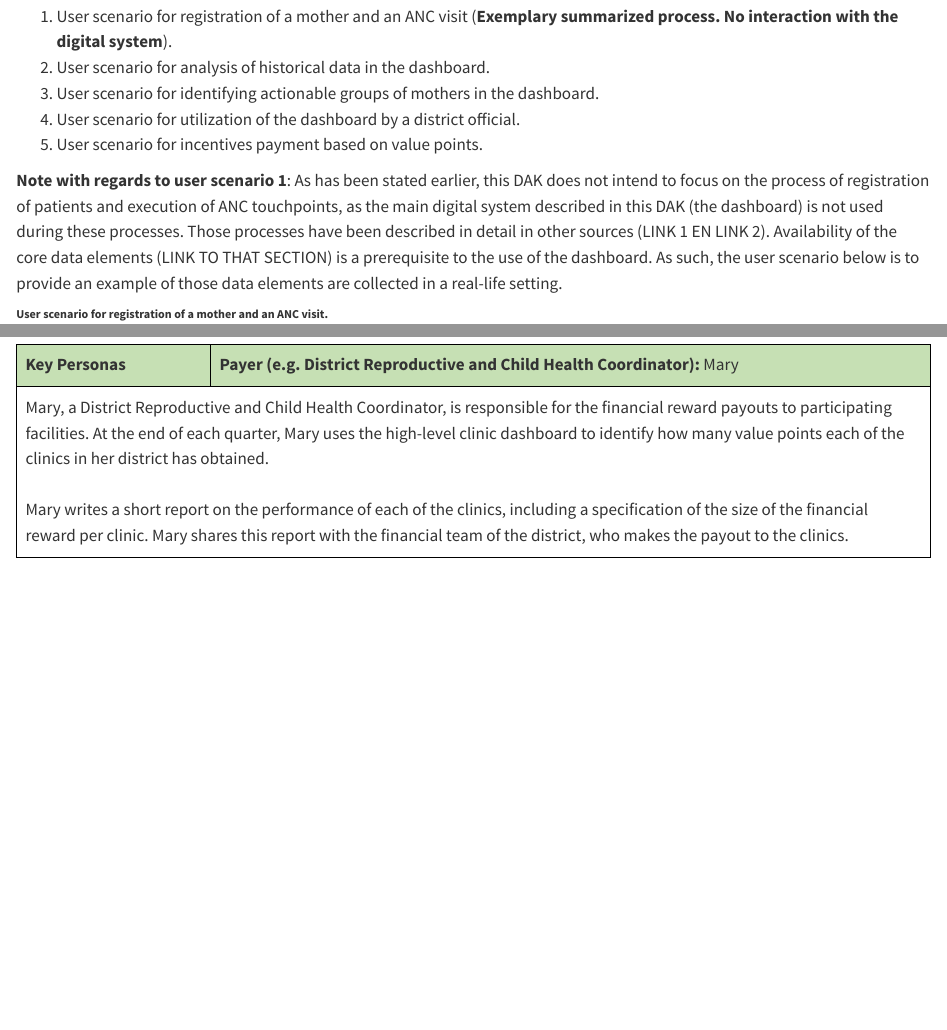
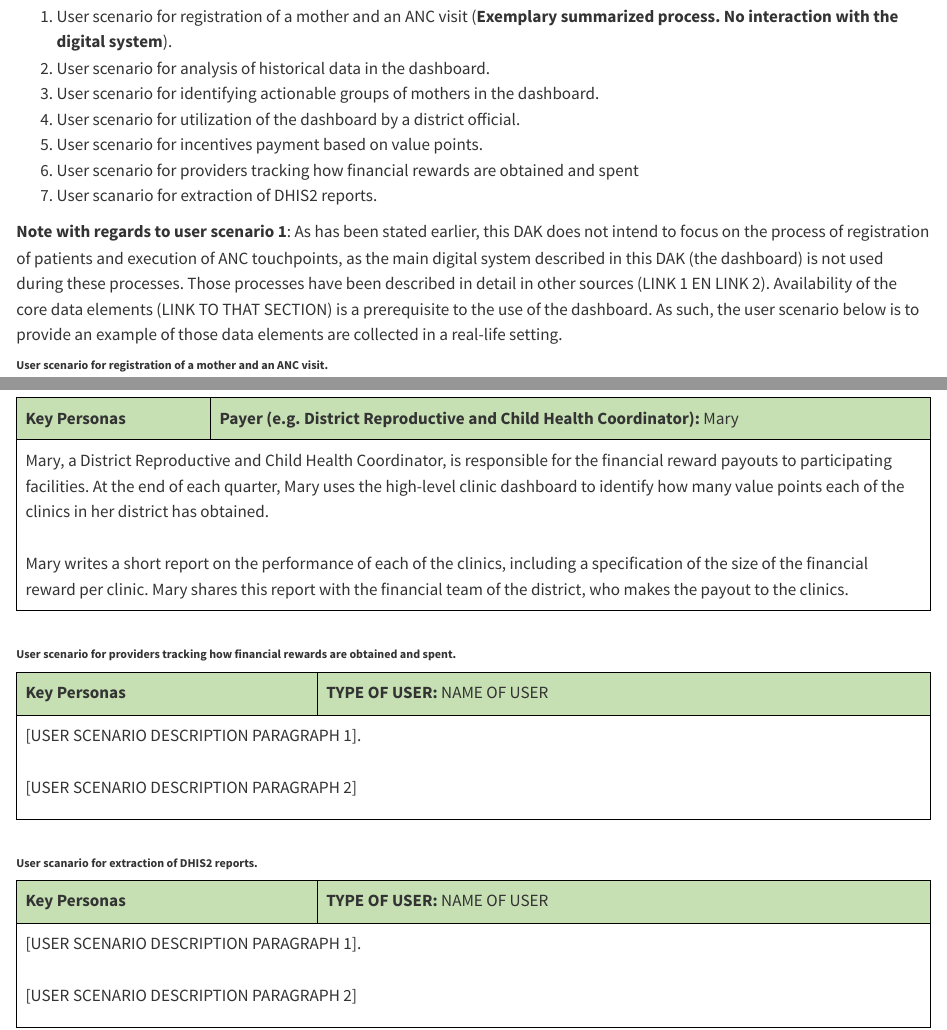
Before and after one commit to PharmAccess/momcare-valuepoints-documentation, a Quarto document (docs/vp/dak/userscenarios.qmd): the page in a window 1100 px wide, from 120 px down before the commit and from 150 px down after it, so that both start at the same text, and a second part further down, joined at a grey line. Rendered offline with R 4.5, knitr and Pandoc in place of Quarto, with nearby package versions.

Commit message:
Changes for request julie

```diff
--- a/docs/vp/dak/userscenarios.qmd
+++ b/docs/vp/dak/userscenarios.qmd
@@ -7,6 +7,8 @@ User scenarios are a narrative description of how the end user would interact wi
 3.	User scenario for identifying actionable groups of mothers in the dashboard.
 4.	User scenario for utilization of the dashboard by a district official.
 5.	User scenario for incentives payment based on value points.
+6.  User scenario for providers tracking how financial rewards are obtained and spent
+7.  User scanario for extraction of DHIS2 reports.
 
 **Note with regards to user scenario 1**: As has been stated earlier, this DAK does not intend to focus on the process of registration of patients and execution of ANC touchpoints, as the main digital system described in this DAK (the dashboard) is not used during these processes. Those processes have been described in detail in other sources (LINK 1 EN LINK 2). Availability of the core data elements (LINK TO THAT SECTION) is a prerequisite to the use of the dashboard. As such, the user scenario below is to provide an example of those data elements are collected in a real-life setting.
 
@@ -125,3 +127,45 @@ User scenarios are a narrative description of how the end user would interact wi
         </td>
     </tr>
 </table>
+
+<br>
+
+###### **User scenario for providers tracking how financial rewards are obtained and spent.**
+
+<table style="width:100%; border-collapse: collapse; border: 1px solid black; margin-top: 10px;">
+    <tr>
+        <td style="background-color: #c6e0b4; font-weight: bold; padding: 8px; border: 1px solid black;">Key Personas</td>
+        <td style="background-color: #c6e0b4; padding: 8px; border: 1px solid black;">
+            <strong>TYPE OF USER:</strong> NAME OF USER
+        </td>
+    </tr>
+    <tr>
+        <td colspan="2" style="padding: 8px; border: 1px solid black;">
+            [USER SCENARIO DESCRIPTION PARAGRAPH 1].
+            <br><br>
+            [USER SCENARIO DESCRIPTION PARAGRAPH 2]
+
+        </td>
+    </tr>
+</table>
+
+<br>
+
+###### **User scanario for extraction of DHIS2 reports.**
+
+<table style="width:100%; border-collapse: collapse; border: 1px solid black; margin-top: 10px;">
+    <tr>
+        <td style="background-color: #c6e0b4; font-weight: bold; padding: 8px; border: 1px solid black;">Key Personas</td>
+        <td style="background-color: #c6e0b4; padding: 8px; border: 1px solid black;">
+            <strong>TYPE OF USER:</strong> NAME OF USER
+        </td>
+    </tr>
+    <tr>
+        <td colspan="2" style="padding: 8px; border: 1px solid black;">
+            [USER SCENARIO DESCRIPTION PARAGRAPH 1].
+            <br><br>
+            [USER SCENARIO DESCRIPTION PARAGRAPH 2]
+
+        </td>
+    </tr>
+</table>
```
Also changed, not shown: docs/vp/dak/businessprocesses.qmd (+1 -1 lines), docs/vp/dak/dak_overview.qmd (+2 -2 lines), docs/vp/dak/data-elements.qmd (+1 -1 lines), docs/vp/dak/healthinterventions.qmd (+1 -1 lines), docs/vp/dak/metrics.qmd (+1 -1 lines), docs/vp/dak/personas.qmd (+3 -3 lines), docs/vp/dak/requirements.qmd (+1 -0 lines), docs/vp/dak/userscenarios.qmd (2 more changed lines).
